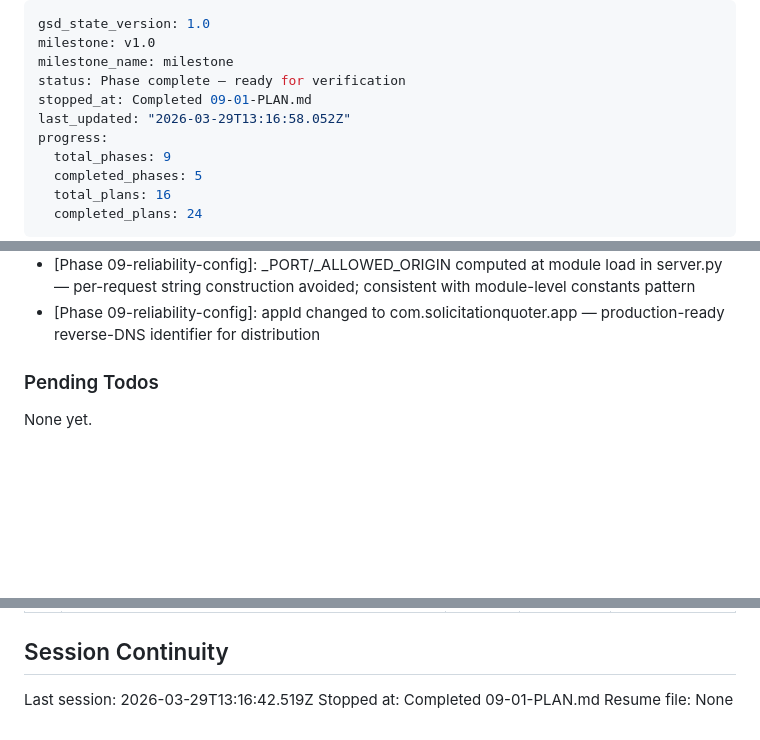
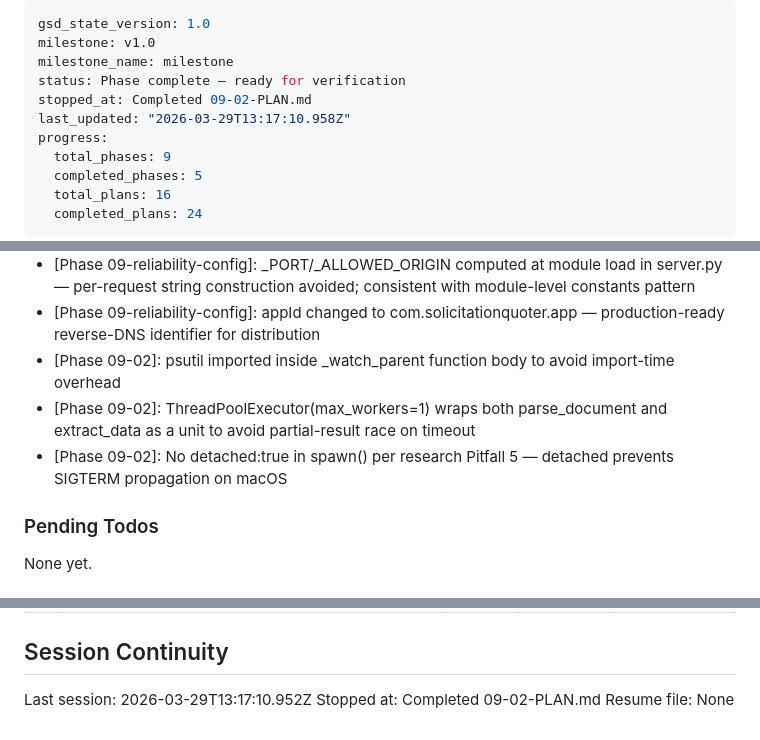
Before and after one commit to marcuslucas/solicitation-quoter, a Markdown page: .planning/STATE.md, 3 parts joined by grey strips. Rendered like a GitHub page; blank space fills up the shorter version.

```diff
--- a/.planning/STATE.md
+++ b/.planning/STATE.md
@@ -3,8 +3,8 @@ gsd_state_version: 1.0
 milestone: v1.0
 milestone_name: milestone
 status: Phase complete — ready for verification
-stopped_at: Completed 09-01-PLAN.md
-last_updated: "2026-03-29T13:16:58.052Z"
+stopped_at: Completed 09-02-PLAN.md
+last_updated: "2026-03-29T13:17:10.958Z"
 progress:
   total_phases: 9
   completed_phases: 5
@@ -117,6 +117,9 @@ Recent decisions affecting current work:
 - [Phase 09-reliability-config]: PORT=5199 fallback in main.js parseInt(process.env.PORT || '5199', 10) — zero behavior change for default launches
 - [Phase 09-reliability-config]: _PORT/_ALLOWED_ORIGIN computed at module load in server.py — per-request string construction avoided; consistent with module-level constants pattern
 - [Phase 09-reliability-config]: appId changed to com.solicitationquoter.app — production-ready reverse-DNS identifier for distribution
+- [Phase 09-02]: psutil imported inside _watch_parent function body to avoid import-time overhead
+- [Phase 09-02]: ThreadPoolExecutor(max_workers=1) wraps both parse_document and extract_data as a unit to avoid partial-result race on timeout
+- [Phase 09-02]: No detached:true in spawn() per research Pitfall 5 — detached prevents SIGTERM propagation on macOS
 
 ### Pending Todos
 
@@ -137,6 +140,6 @@ None yet.
 
 ## Session Continuity
 
-Last session: 2026-03-29T13:16:42.519Z
-Stopped at: Completed 09-01-PLAN.md
+Last session: 2026-03-29T13:17:10.952Z
+Stopped at: Completed 09-02-PLAN.md
 Resume file: None
```
Also changed, not shown: .planning/REQUIREMENTS.md (+4 -4 lines), 1 other file.
